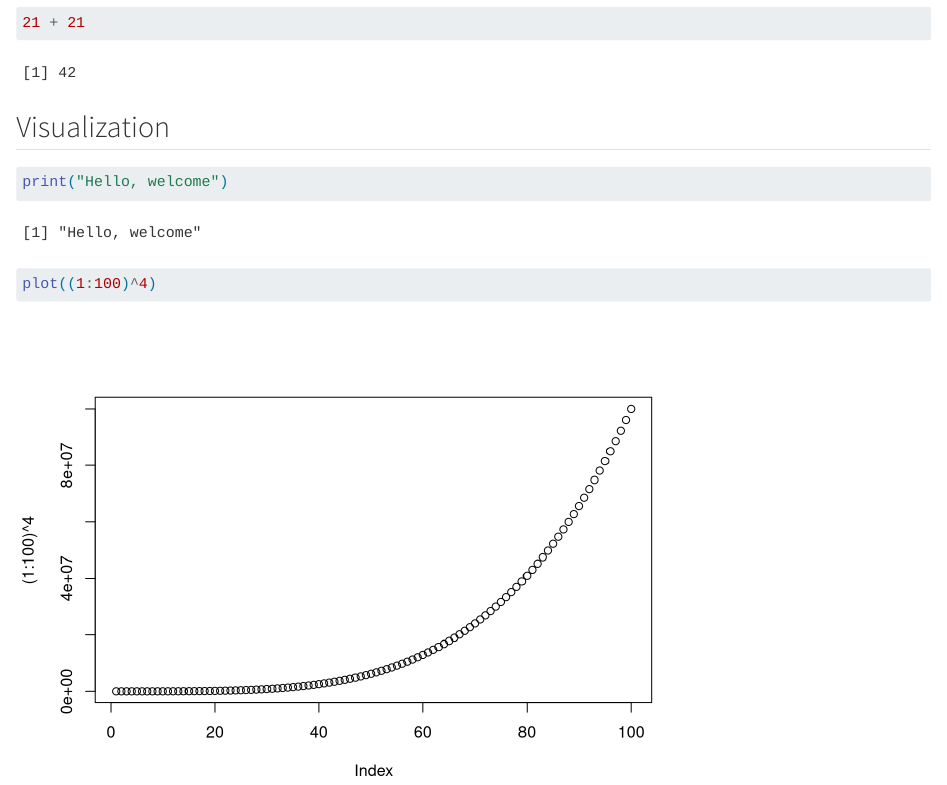
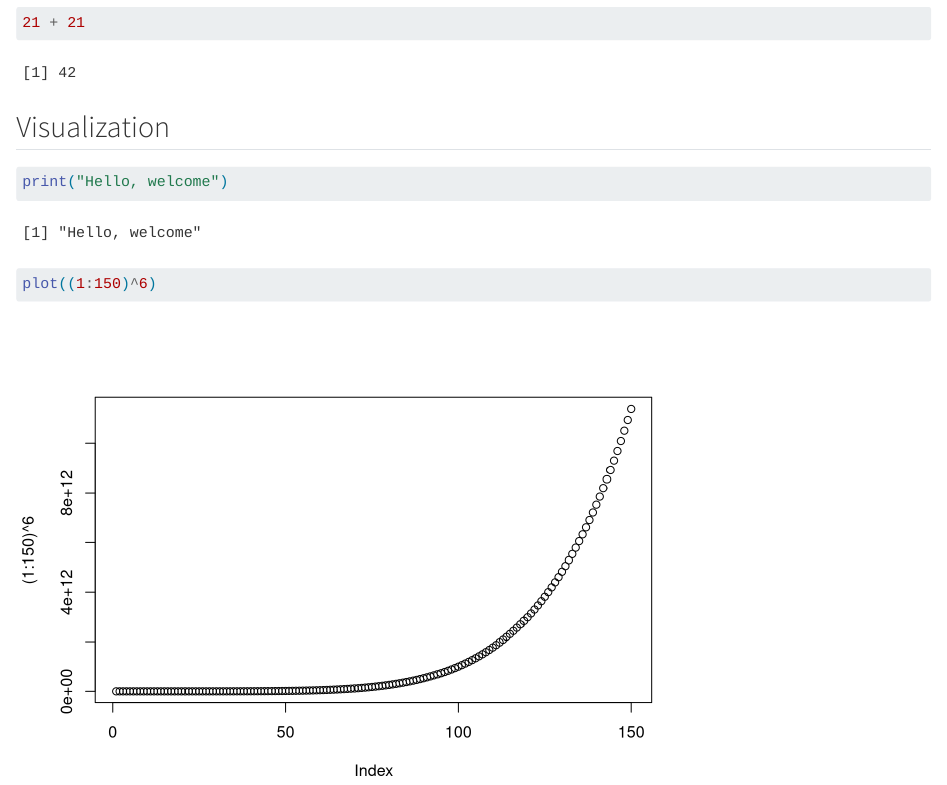
Before and after one commit to poupetovaa/testRproject, a Quarto document (index.qmd): the page in a window 1100 px wide, from 200 px down. Rendered offline with R 4.5, knitr and Pandoc in place of Quarto, with nearby package versions.

Commit message:
change index

````diff
--- a/index.qmd
+++ b/index.qmd
@@ -16,5 +16,5 @@ What is the ultimate answer?
 ## Visualization
 ```{r}
 print("Hello, welcome")
-plot((1:100)^4)
+plot((1:150)^6)
 ```
````
Also changed, not shown: index.html.
